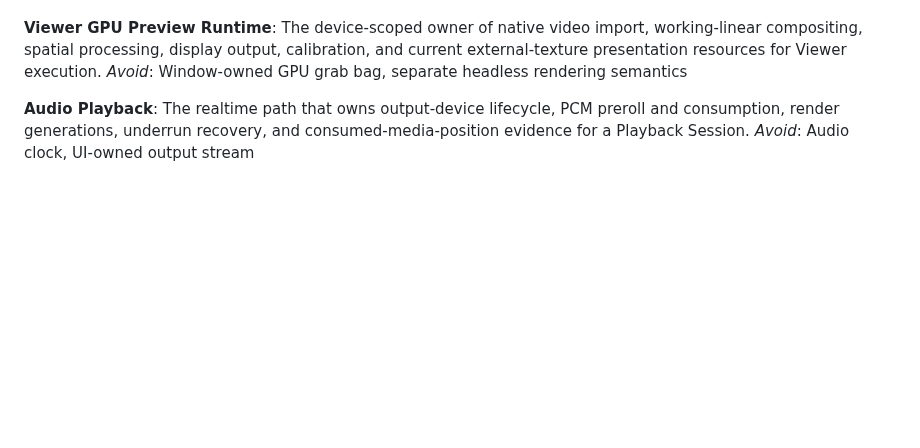
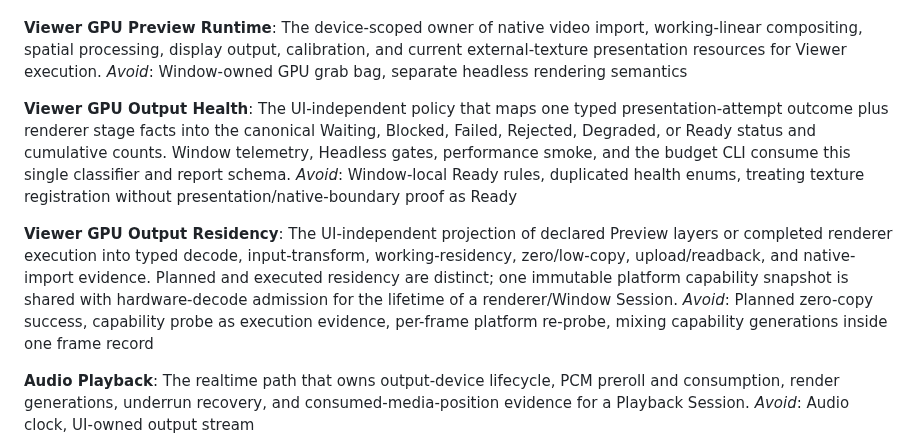
Before and after one commit to shaloong/mondrian, a Markdown page: CONTEXT.md, the part around the change. Rendered like a GitHub page; blank space fills up the shorter version.

```diff
--- a/CONTEXT.md
+++ b/CONTEXT.md
@@ -147,6 +147,14 @@ _Avoid_: Redraw-local output priority, Widget types in `app::preview_runtime`, U
 **Viewer GPU Preview Runtime**:
 The device-scoped owner of native video import, working-linear compositing, spatial processing, display output, calibration, and current external-texture presentation resources for Viewer execution.
 _Avoid_: Window-owned GPU grab bag, separate headless rendering semantics
+
+**Viewer GPU Output Health**:
+The UI-independent policy that maps one typed presentation-attempt outcome plus renderer stage facts into the canonical Waiting, Blocked, Failed, Rejected, Degraded, or Ready status and cumulative counts. Window telemetry, Headless gates, performance smoke, and the budget CLI consume this single classifier and report schema.
+_Avoid_: Window-local Ready rules, duplicated health enums, treating texture registration without presentation/native-boundary proof as Ready
+
+**Viewer GPU Output Residency**:
+The UI-independent projection of declared Preview layers or completed renderer execution into typed decode, input-transform, working-residency, zero/low-copy, upload/readback, and native-import evidence. Planned and executed residency are distinct; one immutable platform capability snapshot is shared with hardware-decode admission for the lifetime of a renderer/Window Session.
+_Avoid_: Planned zero-copy success, capability probe as execution evidence, per-frame platform re-probe, mixing capability generations inside one frame record
 
 **Audio Playback**:
 The realtime path that owns output-device lifecycle, PCM preroll and consumption, render generations, underrun recovery, and consumed-media-position evidence for a Playback Session.
```
Also changed, not shown: docs/architecture/playback-engine.md (+14 -7 lines).
